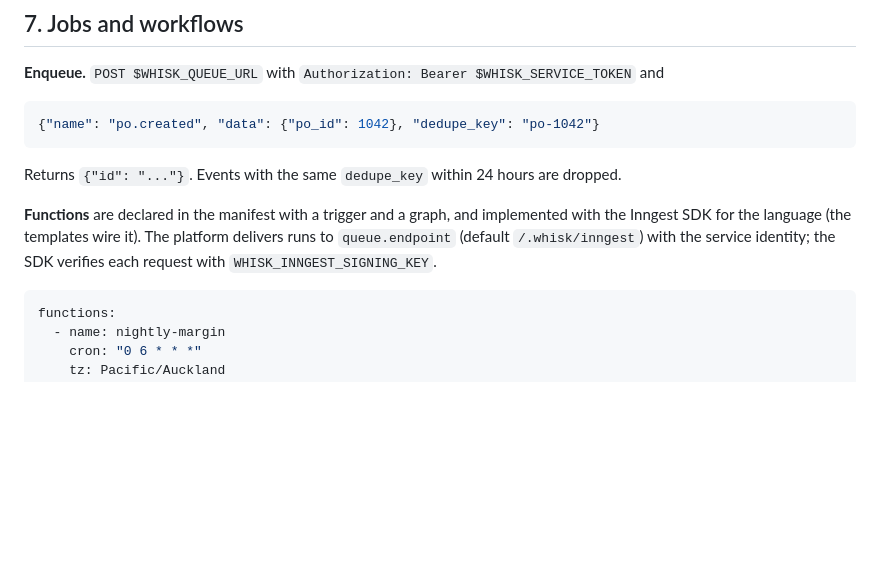
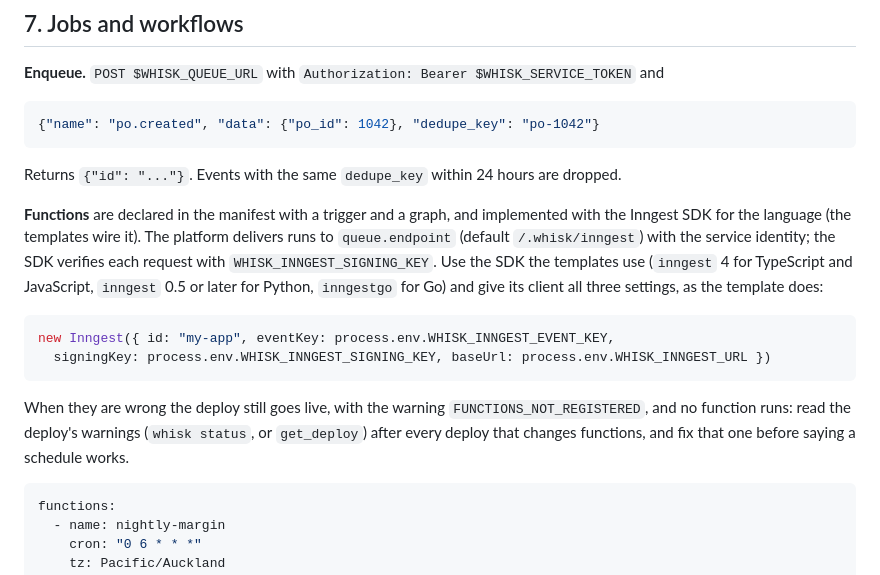
Before and after one commit to Whisk-Hosting/cli, a Markdown page: contract/SKILL.md, the part around the change. GitHub-like rendering; blank space fills up the shorter version.

Commit message:
whisk 2026.11.05-b7cdb674

````diff
--- a/contract/SKILL.md
+++ b/contract/SKILL.md
@@ -987,7 +987,18 @@ Returns `{"id": "..."}`. Events with the same `dedupe_key` within 24 hours are d
 **Functions** are declared in the manifest with a trigger and a graph, and implemented with the
 Inngest SDK for the language (the templates wire it). The platform delivers runs to
 `queue.endpoint` (default `/.whisk/inngest`) with the service identity; the SDK verifies each
-request with `WHISK_INNGEST_SIGNING_KEY`.
+request with `WHISK_INNGEST_SIGNING_KEY`. Use the SDK the templates use (`inngest` 4 for
+TypeScript and JavaScript, `inngest` 0.5 or later for Python, `inngestgo` for Go) and give its
+client all three settings, as the template does:
+
+```js
+new Inngest({ id: "my-app", eventKey: process.env.WHISK_INNGEST_EVENT_KEY,
+  signingKey: process.env.WHISK_INNGEST_SIGNING_KEY, baseUrl: process.env.WHISK_INNGEST_URL })
+```
+
+When they are wrong the deploy still goes live, with the warning `FUNCTIONS_NOT_REGISTERED`, and
+no function runs: read the deploy's warnings (`whisk status`, or `get_deploy`) after every deploy
+that changes functions, and fix that one before saying a schedule works.
 
 ```yaml
 functions:
````
Also changed, not shown: skills/whisk/SKILL.md (+12 -1 lines).
